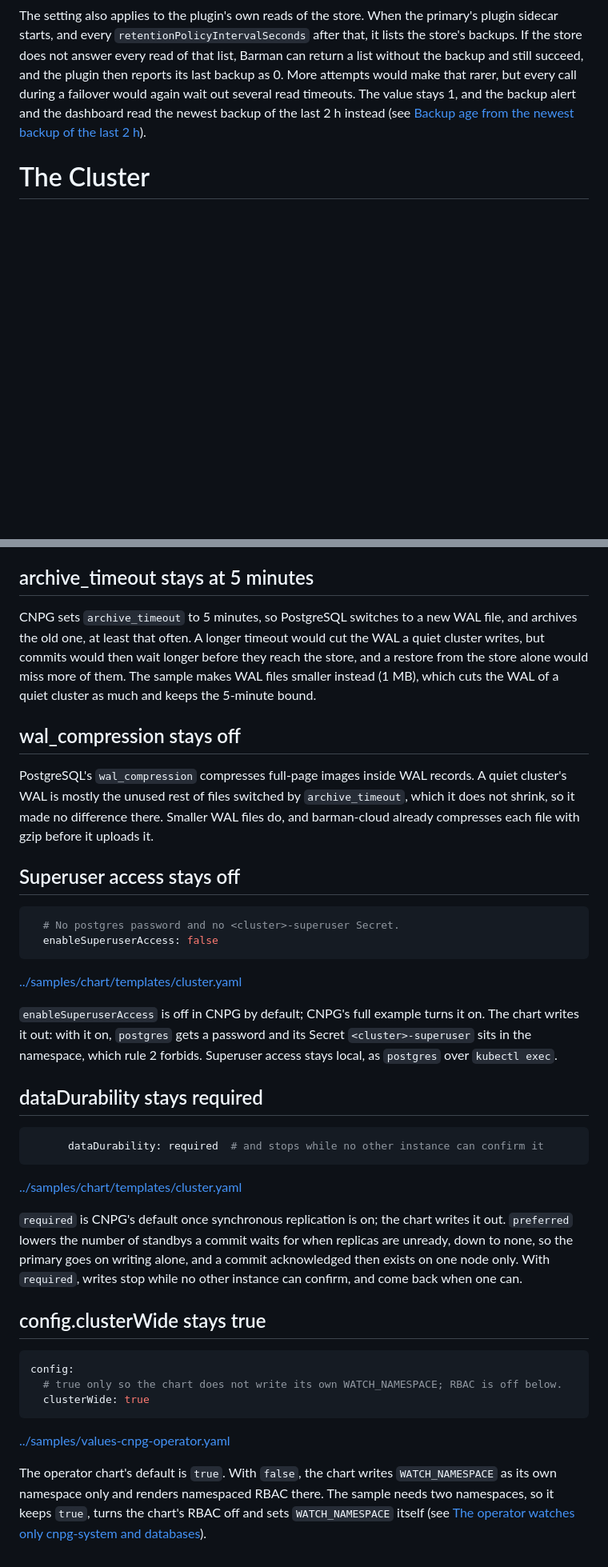
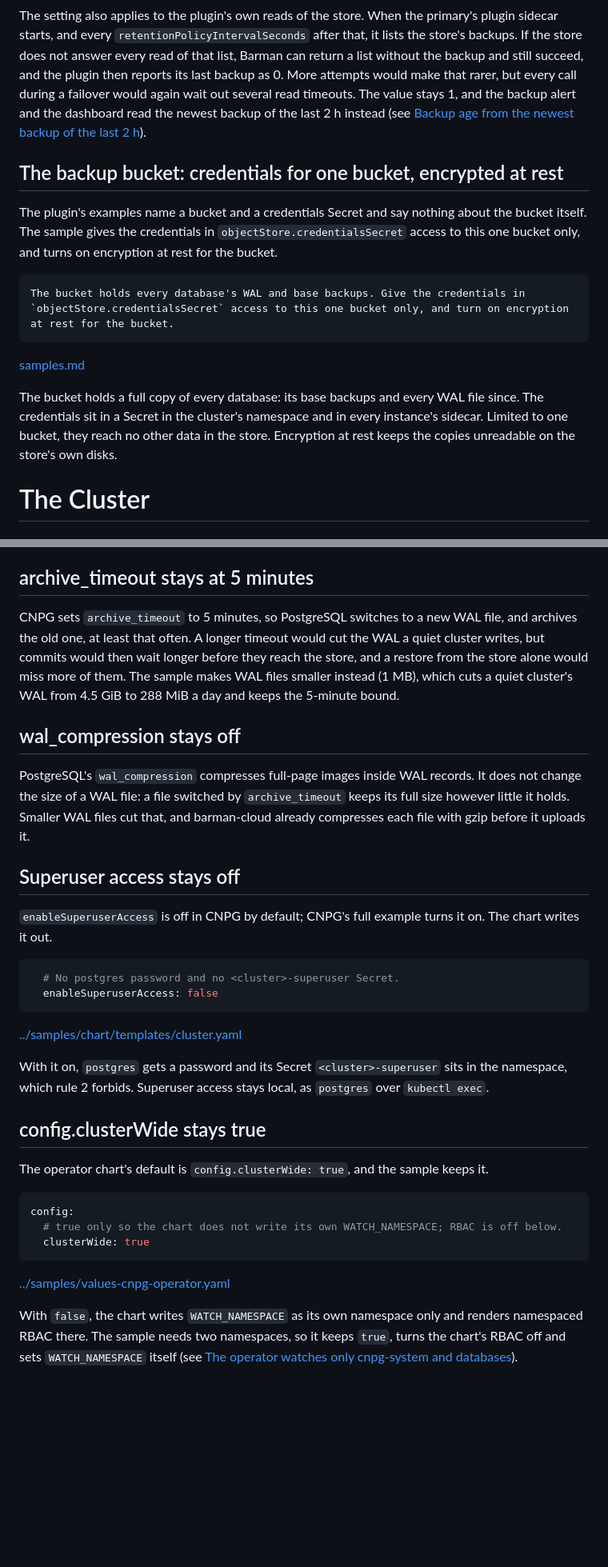
Before and after one commit to djosh34/cnpg-evidence, a Markdown page: docs/sample-differences.md, 2 parts joined by grey strips. Shown at 80% size. Drawn GitHub-style; blank space fills up the shorter version.

````diff
--- a/docs/sample-differences.md
+++ b/docs/sample-differences.md
@@ -474,6 +472,18 @@ Each attempt waits out the read timeout again, so 5 attempts of 5 s would still
 
 The setting also applies to the plugin's own reads of the store. When the primary's plugin sidecar starts, and every `retentionPolicyIntervalSeconds` after that, it lists the store's backups. If the store does not answer every read of that list, Barman can return a list without the backup and still succeed, and the plugin then reports its last backup as 0. More attempts would make that rarer, but every call during a failover would again wait out several read timeouts. The value stays 1, and the backup alert and the dashboard read the newest backup of the last 2 h instead (see [Backup age from the newest backup of the last 2 h](#backup-age-from-the-newest-backup-of-the-last-2-h)).
 
+## The backup bucket: credentials for one bucket, encrypted at rest
+
+The plugin's examples name a bucket and a credentials Secret and say nothing about the bucket itself. The sample gives the credentials in `objectStore.credentialsSecret` access to this one bucket only, and turns on encryption at rest for the bucket.
+
+```text
+The bucket holds every database's WAL and base backups. Give the credentials in `objectStore.credentialsSecret` access to this one bucket only, and turn on encryption at rest for the bucket.
+```
+
+[samples.md](samples.md#backup-bucket)
+
+The bucket holds a full copy of every database: its base backups and every WAL file since. The credentials sit in a Secret in the cluster's namespace and in every instance's sidecar. Limited to one bucket, they reach no other data in the store. Encryption at rest keeps the copies unreadable on the store's own disks.
+
 # The Cluster
 
 ## Red Hat's Hummingbird PostgreSQL image, pinned by digest
@@ -1323,13 +1380,15 @@ The plugin chart always updates with `Recreate`, and has no value to change it.
 
 ## archive_timeout stays at 5 minutes
 
-CNPG sets `archive_timeout` to 5 minutes, so PostgreSQL switches to a new WAL file, and archives the old one, at least that often. A longer timeout would cut the WAL a quiet cluster writes, but commits would then wait longer before they reach the store, and a restore from the store alone would miss more of them. The sample makes WAL files smaller instead (1 MB), which cuts the WAL of a quiet cluster as much and keeps the 5-minute bound.
+CNPG sets `archive_timeout` to 5 minutes, so PostgreSQL switches to a new WAL file, and archives the old one, at least that often. A longer timeout would cut the WAL a quiet cluster writes, but commits would then wait longer before they reach the store, and a restore from the store alone would miss more of them. The sample makes WAL files smaller instead (1 MB), which cuts a quiet cluster's WAL from 4.5 GiB to 288 MiB a day and keeps the 5-minute bound.
 
 ## wal_compression stays off
 
-PostgreSQL's `wal_compression` compresses full-page images inside WAL records. A quiet cluster's WAL is mostly the unused rest of files switched by `archive_timeout`, which it does not shrink, so it made no difference there. Smaller WAL files do, and barman-cloud already compresses each file with gzip before it uploads it.
+PostgreSQL's `wal_compression` compresses full-page images inside WAL records. It does not change the size of a WAL file: a file switched by `archive_timeout` keeps its full size however little it holds. Smaller WAL files cut that, and barman-cloud already compresses each file with gzip before it uploads it.
 
 ## Superuser access stays off
+
+`enableSuperuserAccess` is off in CNPG by default; CNPG's full example turns it on. The chart writes it out.
 
 ```yaml
   # No postgres password and no <cluster>-superuser Secret.
@@ -1338,19 +1397,11 @@ PostgreSQL's `wal_compression` compresses full-page images inside WAL records. A
 
 [../samples/chart/templates/cluster.yaml](../samples/chart/templates/cluster.yaml)
 
-`enableSuperuserAccess` is off in CNPG by default; CNPG's full example turns it on. The chart writes it out: with it on, `postgres` gets a password and its Secret `<cluster>-superuser` sits in the namespace, which rule 2 forbids. Superuser access stays local, as `postgres` over `kubectl exec`.
-
-## dataDurability stays required
-
-```yaml
-      dataDurability: required  # and stops while no other instance can confirm it
-```
-
-[../samples/chart/templates/cluster.yaml](../samples/chart/templates/cluster.yaml)
-
-`required` is CNPG's default once synchronous replication is on; the chart writes it out. `preferred` lowers the number of standbys a commit waits for when replicas are unready, down to none, so the primary goes on writing alone, and a commit acknowledged then exists on one node only. With `required`, writes stop while no other instance can confirm, and come back when one can.
+With it on, `postgres` gets a password and its Secret `<cluster>-superuser` sits in the namespace, which rule 2 forbids. Superuser access stays local, as `postgres` over `kubectl exec`.
 
 ## config.clusterWide stays true
+
+The operator chart's default is `config.clusterWide: true`, and the sample keeps it.
 
 ```yaml
 config:
@@ -1360,4 +1411,4 @@ config:
 
 [../samples/values-cnpg-operator.yaml](../samples/values-cnpg-operator.yaml)
 
-The operator chart's default is `true`. With `false`, the chart writes `WATCH_NAMESPACE` as its own namespace only and renders namespaced RBAC there. The sample needs two namespaces, so it keeps `true`, turns the chart's RBAC off and sets `WATCH_NAMESPACE` itself (see [The operator watches only cnpg-system and databases](#the-operator-watches-only-cnpg-system-and-databases)).
+With `false`, the chart writes `WATCH_NAMESPACE` as its own namespace only and renders namespaced RBAC there. The sample needs two namespaces, so it keeps `true`, turns the chart's RBAC off and sets `WATCH_NAMESPACE` itself (see [The operator watches only cnpg-system and databases](#the-operator-watches-only-cnpg-system-and-databases)).
````
Also changed, not shown: other parts of docs/sample-differences.md (+61 -16 lines).
